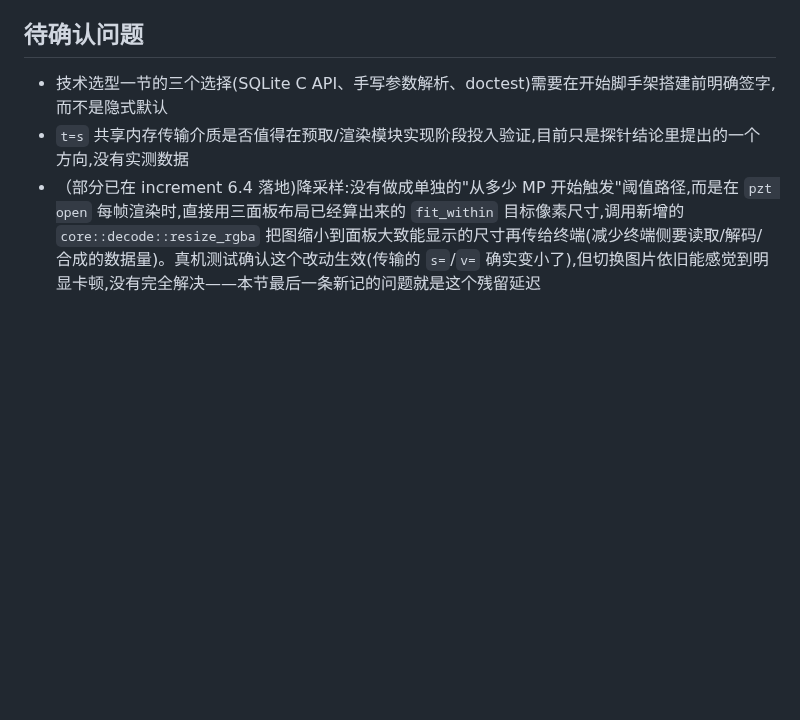
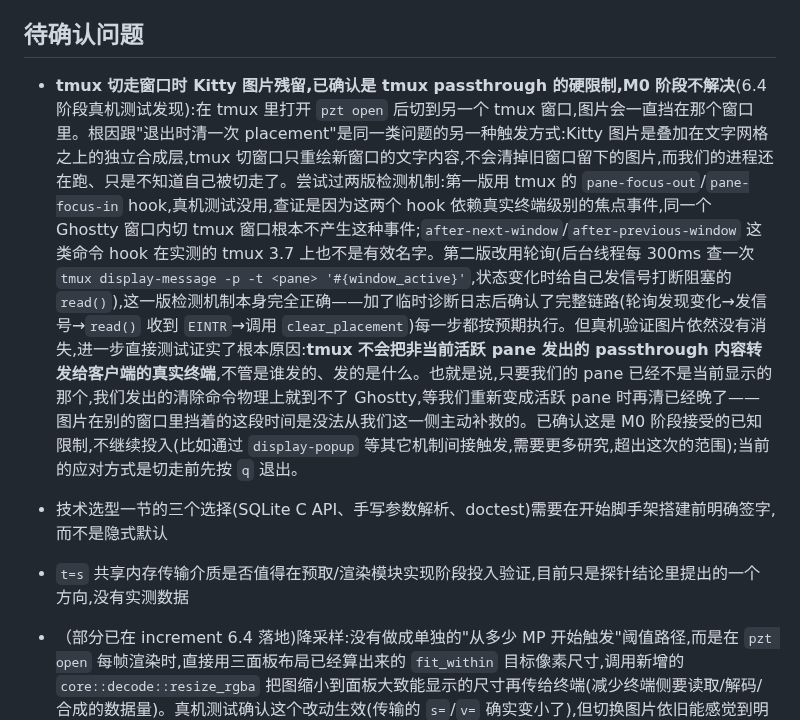
Before and after one commit to wangliyangleon/picztream, a Markdown page: docs/M0_Eng_Design.md, the part around the change. Rendered like a GitHub page; blank space fills up the shorter version.

Commit message:
Document tmux passthrough's inactive-pane limitation as accepted for M0
Follow-up to reverting the tmux focus-switch fix (previous commit).
Tried two detection mechanisms (pane-focus-out/in hooks, then polling
tmux display-message) and the second one's internal chain (poll ->
signal -> read() EINTR -> clear_placement) was verified working
end-to-end with temporary diagnostic logging. The image still didn't
clear in real use, and a direct test confirmed why: tmux does not
forward passthrough content from a pane while it isn't the active
one, regardless of what sends it. This means clear_placement's output
physically cannot reach the terminal while we're the one that's been
switched away from - by the time we're active again to send anything,
the other window has already been showing the leftover image the
whole time.

Documented as an accepted M0 limitation rather than continuing to
chase workarounds (e.g. routing the clear through some other
mechanism like display-popup needs more research and isn't worth it
at this stage). Current mitigation is unchanged: quit with q before
switching away.

```diff
--- a/docs/M0_Eng_Design.md
+++ b/docs/M0_Eng_Design.md
@@ -182,6 +182,8 @@ ExportResult export_tag(TagId tag_id, string output_folder,
 
 ## 待确认问题
 
+- **tmux 切走窗口时 Kitty 图片残留,已确认是 tmux passthrough 的硬限制,M0 阶段不解决**(6.4 阶段真机测试发现):在 tmux 里打开 `pzt open` 后切到另一个 tmux 窗口,图片会一直挡在那个窗口里。根因跟"退出时清一次 placement"是同一类问题的另一种触发方式:Kitty 图片是叠加在文字网格之上的独立合成层,tmux 切窗口只重绘新窗口的文字内容,不会清掉旧窗口留下的图片,而我们的进程还在跑、只是不知道自己被切走了。尝试过两版检测机制:第一版用 tmux 的 `pane-focus-out`/`pane-focus-in` hook,真机测试没用,查证是因为这两个 hook 依赖真实终端级别的焦点事件,同一个 Ghostty 窗口内切 tmux 窗口根本不产生这种事件;`after-next-window`/`after-previous-window` 这类命令 hook 在实测的 tmux 3.7 上也不是有效名字。第二版改用轮询(后台线程每 300ms 查一次 `tmux display-message -p -t <pane> '#{window_active}'`,状态变化时给自己发信号打断阻塞的 `read()`),这一版检测机制本身完全正确——加了临时诊断日志后确认了完整链路(轮询发现变化→发信号→`read()` 收到 `EINTR`→调用 `clear_placement`)每一步都按预期执行。但真机验证图片依然没有消失,进一步直接测试证实了根本原因:**tmux 不会把非当前活跃 pane 发出的 passthrough 内容转发给客户端的真实终端**,不管是谁发的、发的是什么。也就是说,只要我们的 pane 已经不是当前显示的那个,我们发出的清除命令物理上就到不了 Ghostty,等我们重新变成活跃 pane 时再清已经晚了——图片在别的窗口里挡着的这段时间是没法从我们这一侧主动补救的。已确认这是 M0 阶段接受的已知限制,不继续投入(比如通过 `display-popup` 等其它机制间接触发,需要更多研究,超出这次的范围);当前的应对方式是切走前先按 `q` 退出。
+
 - 技术选型一节的三个选择(SQLite C API、手写参数解析、doctest)需要在开始脚手架搭建前明确签字,而不是隐式默认
 - `t=s` 共享内存传输介质是否值得在预取/渲染模块实现阶段投入验证,目前只是探针结论里提出的一个方向,没有实测数据
 - （部分已在 increment 6.4 落地)降采样:没有做成单独的"从多少 MP 开始触发"阈值路径,而是在 `pzt open` 每帧渲染时,直接用三面板布局已经算出来的 `fit_within` 目标像素尺寸,调用新增的 `core::decode::resize_rgba` 把图缩小到面板大致能显示的尺寸再传给终端(减少终端侧要读取/解码/合成的数据量)。真机测试确认这个改动生效(传输的 `s=`/`v=` 确实变小了),但切换图片依旧能感觉到明显卡顿,没有完全解决——本节最后一条新记的问题就是这个残留延迟
```
